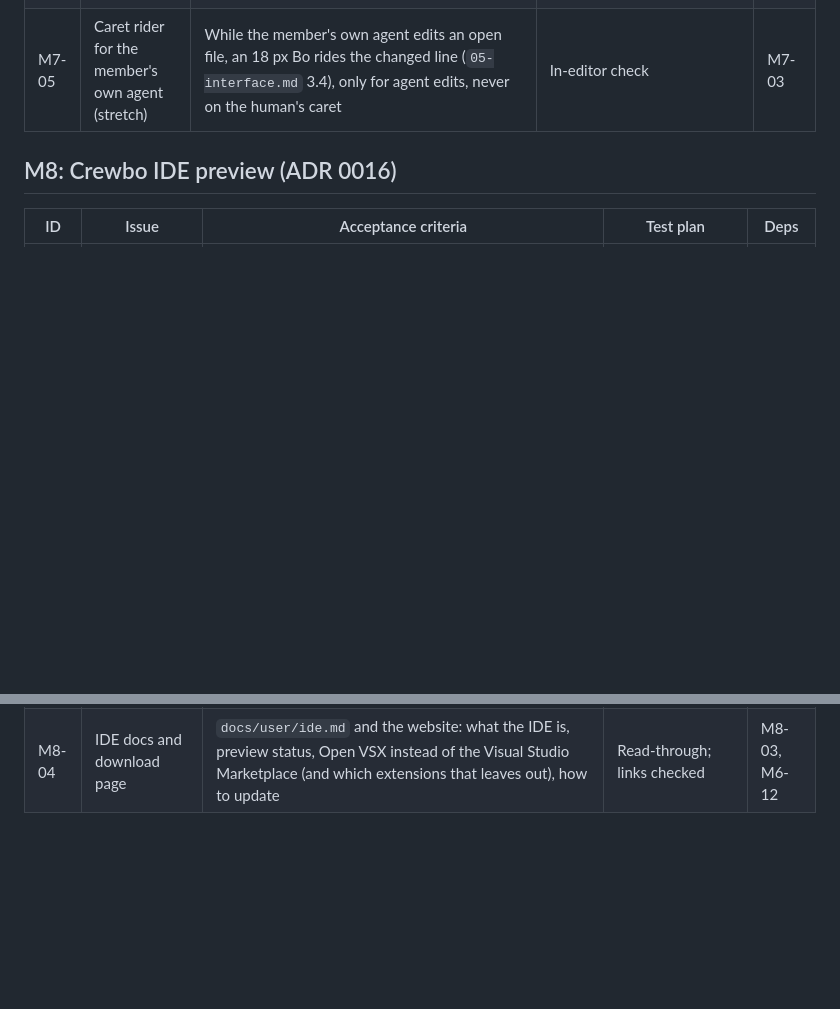
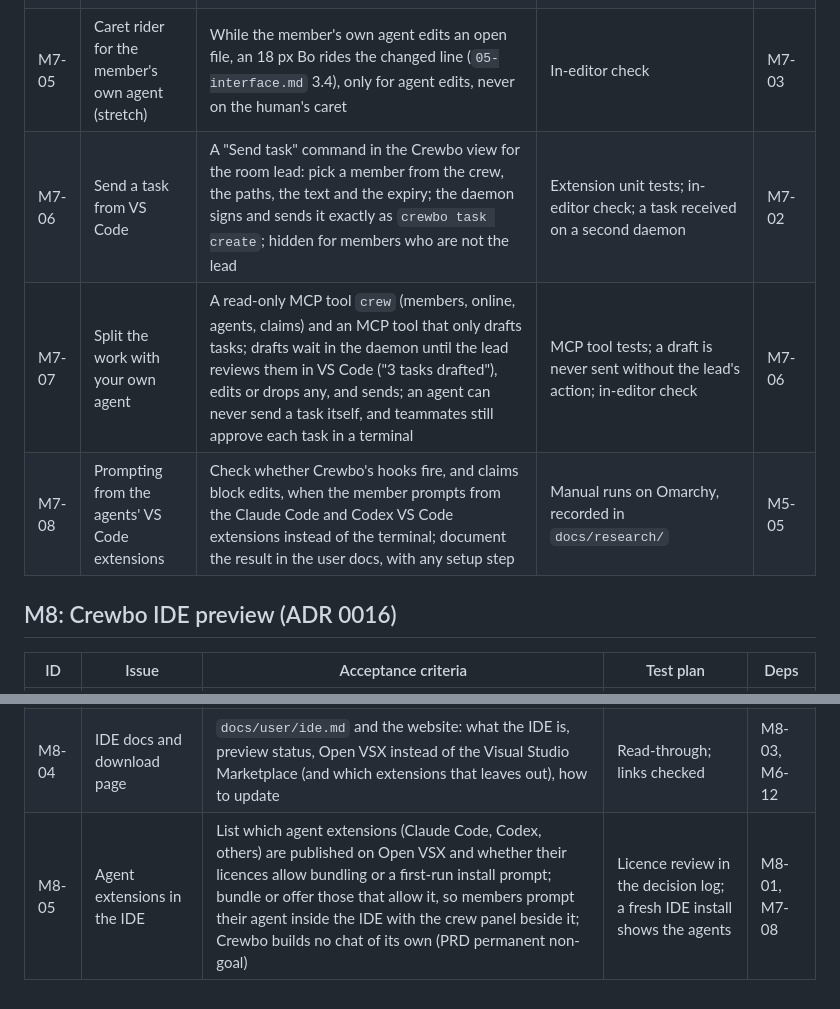
Before and after one commit to crewbo/crewbo, a Markdown page: docs/engineering/implementation-plan.md, 2 parts joined by grey strips. Rendered like a GitHub page; blank space fills up the shorter version.

Commit message:
docs: add sending and splitting tasks from VS Code to M7, agents to M8 (#201)
Gate C addition approved by Ronel on 2026-10-19:
- **M7-06:** send a task from VS Code (room lead).
- **M7-07:** split the work with your own agent. A read-only MCP `crew`
tool, plus MCP-drafted tasks that only the lead can send, after
reviewing them in VS Code. Teammates still approve each task in a
terminal.
- **M7-08:** check that Crewbo's hooks fire when members prompt from the
Claude Code and Codex VS Code extensions, and document it.
- **M8-05:** agent extensions in the Crewbo IDE, where Open VSX and
their licences allow, so members prompt inside the IDE with the crew
panel beside it. No chat of our own (a PRD permanent non-goal).
- A decision log entry.

```diff
--- a/docs/engineering/implementation-plan.md
+++ b/docs/engineering/implementation-plan.md
@@ -169,6 +169,9 @@ The brand's crew panel and Bo in the editor (`docs/brand/05-interface.md` sectio
 | M7-03 | Crew panel in the extension | A webview view with one row per member: scene Bo at 64 px (ported unchanged from `bo.js`), name, status (`Writing <file>`, `Idle`, `Offline since <time>`), agent name; offline Bo grey; reduced motion respected (`workbench.reduceMotion` and `prefers-reduced-motion`); no model shown unless known (BDR-017) | In-editor check; brand checklist with screenshots against `docs/brand/reference/` | M7-02 |
 | M7-04 | Bo badge on claims in the Crewbo view, and the working-on-this-file line | Claim rows use the 16 px badge Bo in the holder's colour as their icon; a file another member's agent holds shows a quiet line on its first line, `riya · Codex is working on this file` (an `after` decoration, never over code) | In-editor check; brand checklist | M7-02 |
 | M7-05 | Caret rider for the member's own agent (stretch) | While the member's own agent edits an open file, an 18 px Bo rides the changed line (`05-interface.md` 3.4), only for agent edits, never on the human's caret | In-editor check | M7-03 |
+| M7-06 | Send a task from VS Code | A "Send task" command in the Crewbo view for the room lead: pick a member from the crew, the paths, the text and the expiry; the daemon signs and sends it exactly as `crewbo task create`; hidden for members who are not the lead | Extension unit tests; in-editor check; a task received on a second daemon | M7-02 |
+| M7-07 | Split the work with your own agent | A read-only MCP tool `crew` (members, online, agents, claims) and an MCP tool that only drafts tasks; drafts wait in the daemon until the lead reviews them in VS Code ("3 tasks drafted"), edits or drops any, and sends; an agent can never send a task itself, and teammates still approve each task in a terminal | MCP tool tests; a draft is never sent without the lead's action; in-editor check | M7-06 |
+| M7-08 | Prompting from the agents' VS Code extensions | Check whether Crewbo's hooks fire, and claims block edits, when the member prompts from the Claude Code and Codex VS Code extensions instead of the terminal; document the result in the user docs, with any setup step | Manual runs on Omarchy, recorded in `docs/research/` | M5-05 |
 
 ## M8: Crewbo IDE preview (ADR 0016)
 
@@ -178,3 +181,4 @@ The brand's crew panel and Bo in the editor (`docs/brand/05-interface.md` sectio
 | M8-02 | IDE packages from CI | CI builds Linux (`tar.gz`, `deb`, AppImage), macOS (arm64, x64) and Windows (x64) on a tag and attaches them to a draft release with checksums and attestations | A tagged dry run | M8-01, M6-08 |
 | M8-03 | Signing and first-run defaults | Windows signed through SignPath Foundation's free code signing for open-source projects if approved in time, else unsigned with the "More info, Run anyway" step on the download page; macOS unsigned unless Ronel approves the Apple Developer Program, with the "Open Anyway" step on the download page; the crew panel open on first run | Install on all three OSes (Ronel: Linux and Windows; gavriel953: macOS) | M8-02, M7-03 |
 | M8-04 | IDE docs and download page | `docs/user/ide.md` and the website: what the IDE is, preview status, Open VSX instead of the Visual Studio Marketplace (and which extensions that leaves out), how to update | Read-through; links checked | M8-03, M6-12 |
+| M8-05 | Agent extensions in the IDE | List which agent extensions (Claude Code, Codex, others) are published on Open VSX and whether their licences allow bundling or a first-run install prompt; bundle or offer those that allow it, so members prompt their agent inside the IDE with the crew panel beside it; Crewbo builds no chat of its own (PRD permanent non-goal) | Licence review in the decision log; a fresh IDE install shows the agents | M8-01, M7-08 |
```
Also changed, not shown: docs/engineering/decision-log.md (+1 -0 lines).
